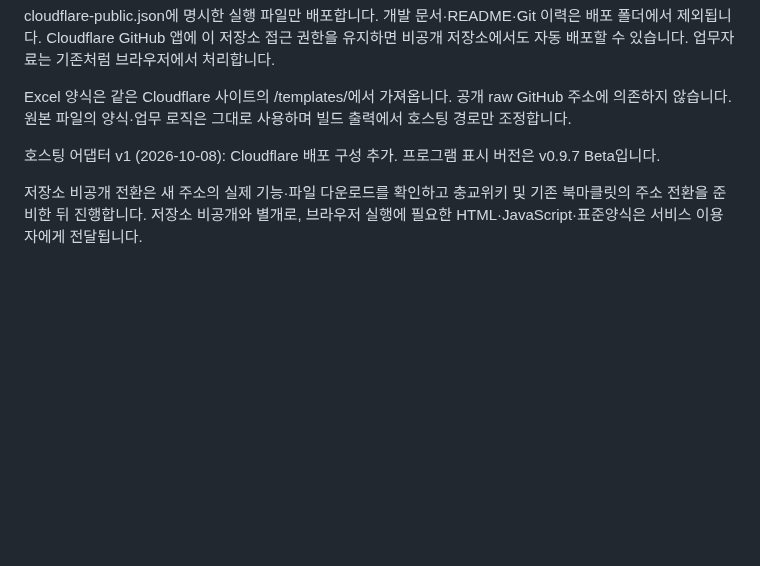
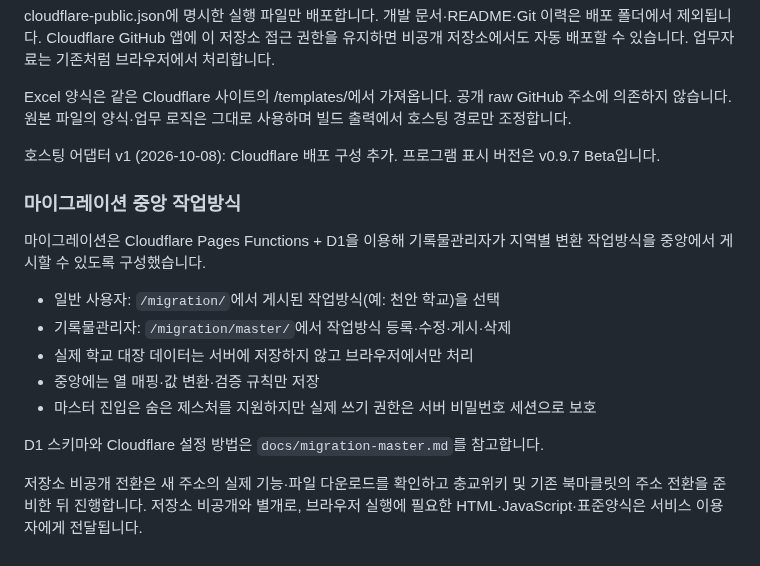
Before and after one commit to kirakein-gif/ddalkkak-records, a Markdown page: README.md, the part around the change. GitHub-like rendering; blank space fills up the shorter version.

Commit message:
Cloudflare D1 마이그레이션 마스터 구조 문서화

```diff
--- a/README.md
+++ b/README.md
@@ -59,4 +59,16 @@ Excel 양식은 같은 Cloudflare 사이트의 /templates/에서 가져옵니다
 
 호스팅 어댑터 v1 (2026-10-08): Cloudflare 배포 구성 추가. 프로그램 표시 버전은 v0.9.7 Beta입니다.
 
+### 마이그레이션 중앙 작업방식
+
+마이그레이션은 Cloudflare Pages Functions + D1을 이용해 기록물관리자가 지역별 변환 작업방식을 중앙에서 게시할 수 있도록 구성했습니다.
+
+- 일반 사용자: `/migration/`에서 게시된 작업방식(예: 천안 학교)을 선택
+- 기록물관리자: `/migration/master/`에서 작업방식 등록·수정·게시·삭제
+- 실제 학교 대장 데이터는 서버에 저장하지 않고 브라우저에서만 처리
+- 중앙에는 열 매핑·값 변환·검증 규칙만 저장
+- 마스터 진입은 숨은 제스처를 지원하지만 실제 쓰기 권한은 서버 비밀번호 세션으로 보호
+
+D1 스키마와 Cloudflare 설정 방법은 `docs/migration-master.md`를 참고합니다.
+
 저장소 비공개 전환은 새 주소의 실제 기능·파일 다운로드를 확인하고 충교위키 및 기존 북마클릿의 주소 전환을 준비한 뒤 진행합니다. 저장소 비공개와 별개로, 브라우저 실행에 필요한 HTML·JavaScript·표준양식은 서비스 이용자에게 전달됩니다.
```
